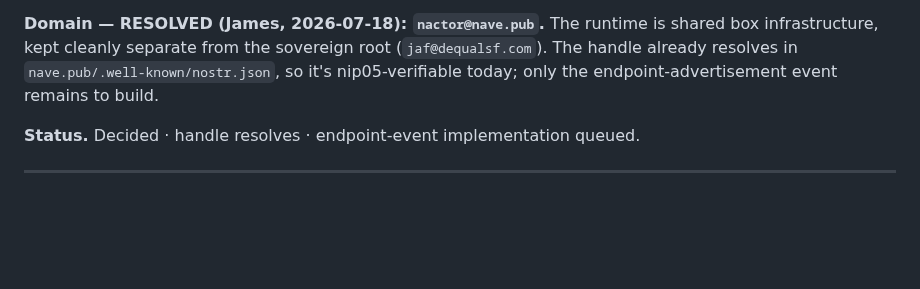
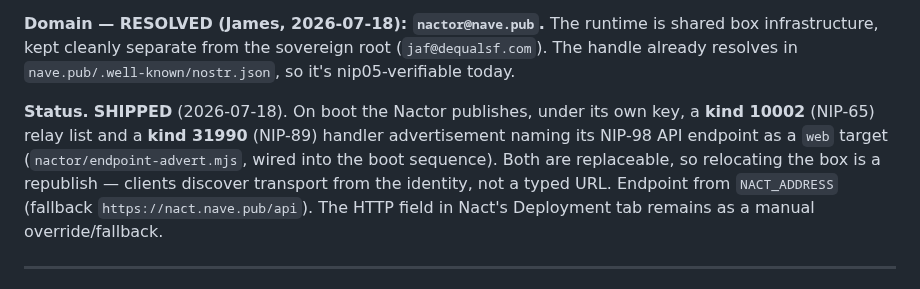
Before and after one commit to JAFairweather/nave.pub, a Markdown page: docs/nave-architecture-decisions.md, the part around the change. Rendered like a GitHub page; blank space fills up the shorter version.

Commit message:
docs(ADR): AD-2 shipped — Nactor publishes endpoint advertisement on boot
Co-Authored-By: Claude Opus 4.8 <noreply@anthropic.com>
Claude-Session: 3ce1e236-ceb3-54cf-bfdf-4b591572a04c

```diff
--- a/docs/nave-architecture-decisions.md
+++ b/docs/nave-architecture-decisions.md
@@ -99,10 +99,16 @@ sovereignty.
 **Domain — RESOLVED (James, 2026-07-18): `nactor@nave.pub`.** The runtime is
 shared box infrastructure, kept cleanly separate from the sovereign root
 (`jaf@dequalsf.com`). The handle already resolves in
-`nave.pub/.well-known/nostr.json`, so it's nip05-verifiable today; only the
-endpoint-advertisement event remains to build.
+`nave.pub/.well-known/nostr.json`, so it's nip05-verifiable today.
 
-**Status.** Decided · handle resolves · endpoint-event implementation queued.
+**Status.** **SHIPPED** (2026-07-18). On boot the Nactor publishes, under its
+own key, a **kind 10002** (NIP-65) relay list and a **kind 31990** (NIP-89)
+handler advertisement naming its NIP-98 API endpoint as a `web` target
+(`nactor/endpoint-advert.mjs`, wired into the boot sequence). Both are
+replaceable, so relocating the box is a republish — clients discover transport
+from the identity, not a typed URL. Endpoint from `NACT_ADDRESS` (fallback
+`https://nact.nave.pub/api`). The HTTP field in Nact's Deployment tab remains as
+a manual override/fallback.
 
 ---
 
```
